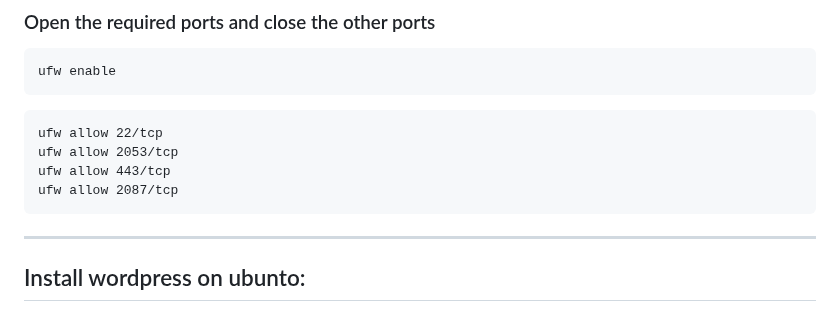
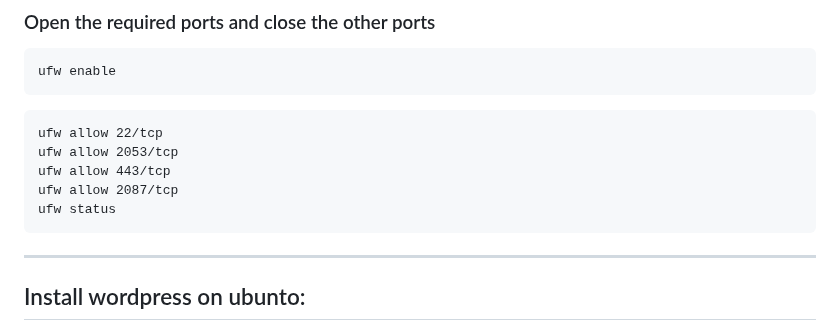
Before and after one commit to MR-Amoori/Complete_installation_of_X-UI_panel, a Markdown page: README.md, the part around the change. Drawn GitHub-style.

````diff
--- a/README.md
+++ b/README.md
@@ -225,6 +225,7 @@ ufw allow 22/tcp
 ufw allow 2053/tcp
 ufw allow 443/tcp
 ufw allow 2087/tcp
+ufw status
 ```
 
 ------------
````
